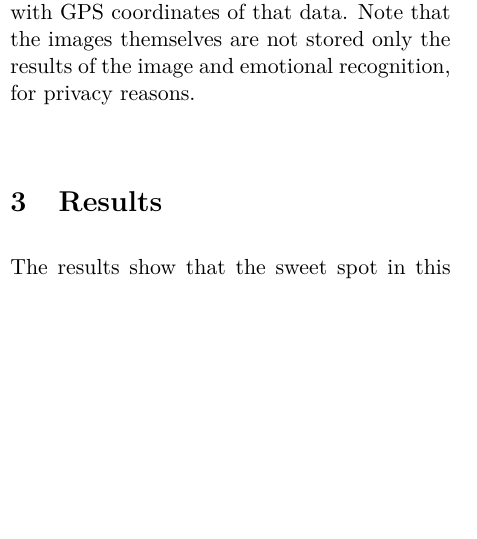
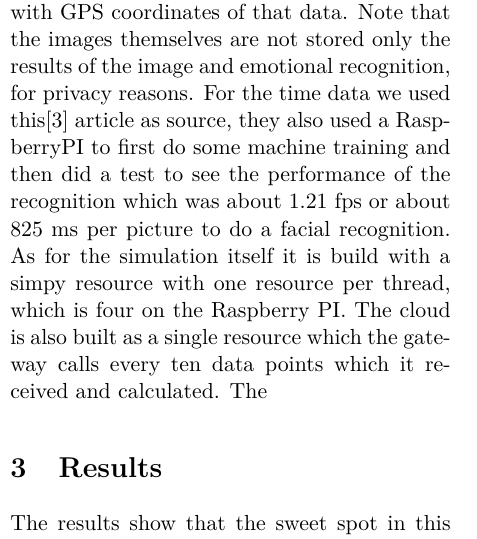
Before and after one commit to ackee/iot-simpy-sim, a LaTeX paper (rapport/projekt_simulering_dta400.tex): part of one column of page 1 of 3, cut so that both start at the same text, the shorter picture padded with empty space. Compiled offline with pdfLaTeX.

Commit message:
Added some more into method of report.

```diff
--- a/rapport/projekt_simulering_dta400.tex
+++ b/rapport/projekt_simulering_dta400.tex
@@ -61,7 +61,13 @@
     with a camera sensor attached for taking pictures. The Raspberry is also connected to a
     cloud server used to store the results data together with GPS coordinates of that data.
     Note that the images themselves are not stored only the results of the image and
-    emotional recognition, for privacy reasons.
+    emotional recognition, for privacy reasons. For the time data we used this[3] article as
+    source, they also used a RaspberryPI to first do some machine training and then did a test
+    to see the performance of the recognition which was about 1.21 fps or about 825 ms per
+    picture to do a facial recognition. As for the simulation itself it is build with a
+    simpy resource with one resource per thread, which is four on the Raspberry PI. The
+    cloud is also built as a single resource which the gateway calls every ten data points
+    which it received and calculated. The
 
   \section{Results}
     The results show that the sweet spot in this configuration seems to be nine edge nodes
```
